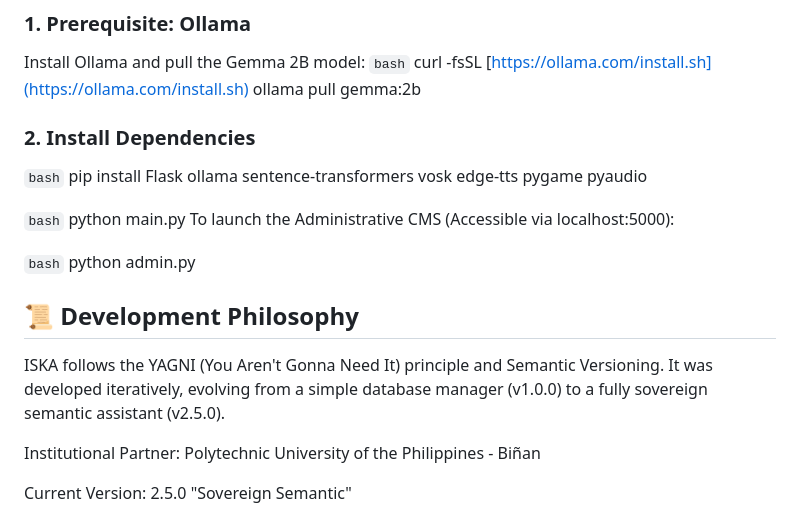
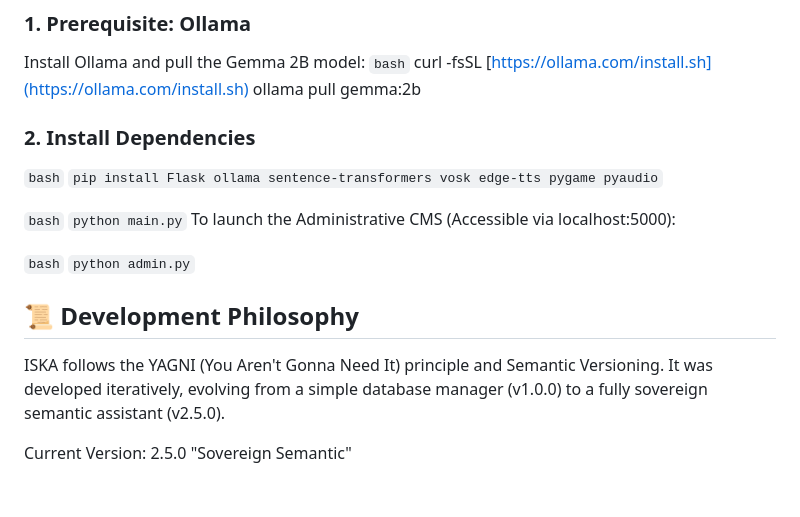
Before and after one commit to Feeding-Spree/ISKA, a Markdown page: README.md, the part around the change. Rendered like a GitHub page; blank space fills up the shorter version.

````diff
--- a/README.md
+++ b/README.md
@@ -52,19 +52,17 @@ ollama pull gemma:2b
 ### 2. Install Dependencies
 
 ```bash```
-pip install Flask ollama sentence-transformers vosk edge-tts pygame pyaudio
+```pip install Flask ollama sentence-transformers vosk edge-tts pygame pyaudio```
 
 ```bash```
-python main.py
+```python main.py```
 To launch the Administrative CMS (Accessible via localhost:5000):
 
 ```bash```
-python admin.py
+```python admin.py```
 
 ## 📜 Development Philosophy
 ISKA follows the YAGNI (You Aren't Gonna Need It) principle and Semantic Versioning. It was developed iteratively, evolving from a simple database manager (v1.0.0) to a fully sovereign semantic assistant (v2.5.0).
-
-Institutional Partner: Polytechnic University of the Philippines - Biñan
 
 Current Version: 2.5.0 "Sovereign Semantic"
 
````
